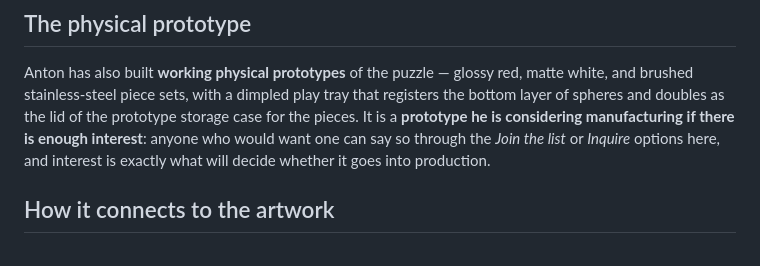
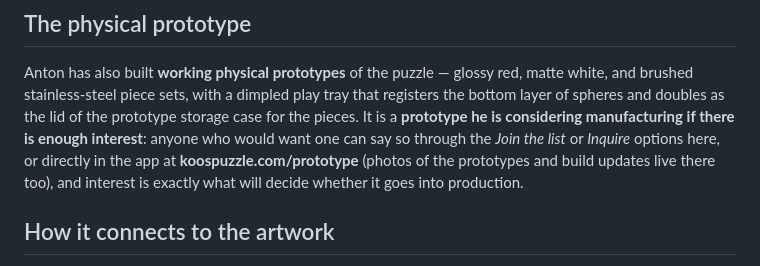
Before and after one commit to ABakker30/ask-anton, a Markdown page: public/23-koos-puzzle.md, the part around the change. GitHub-like rendering.

Commit message:
Corpus: interest also registers in-app at koospuzzle.com/prototype
Co-Authored-By: Claude Fable 5 <noreply@anthropic.com>

```diff
--- a/public/23-koos-puzzle.md
+++ b/public/23-koos-puzzle.md
@@ -53,7 +53,7 @@ Anton has also built **working physical prototypes** of the puzzle — glossy re
 white, and brushed stainless-steel piece sets, with a dimpled play tray that registers the
 bottom layer of spheres and doubles as the lid of the prototype storage case for the pieces. It is a **prototype he is
 considering manufacturing if there is enough interest**: anyone who would want one can say
-so through the *Join the list* or *Inquire* options here, and interest is exactly what will
+so through the *Join the list* or *Inquire* options here, or directly in the app at **koospuzzle.com/prototype** (photos of the prototypes and build updates live there too), and interest is exactly what will
 decide whether it goes into production.
 
 ## How it connects to the artwork
```
